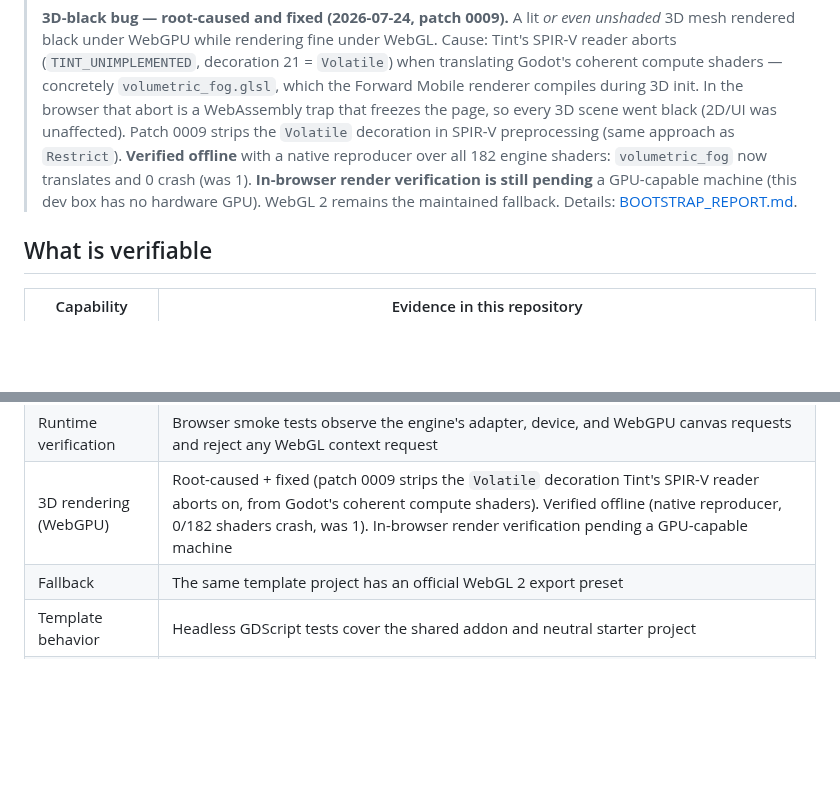
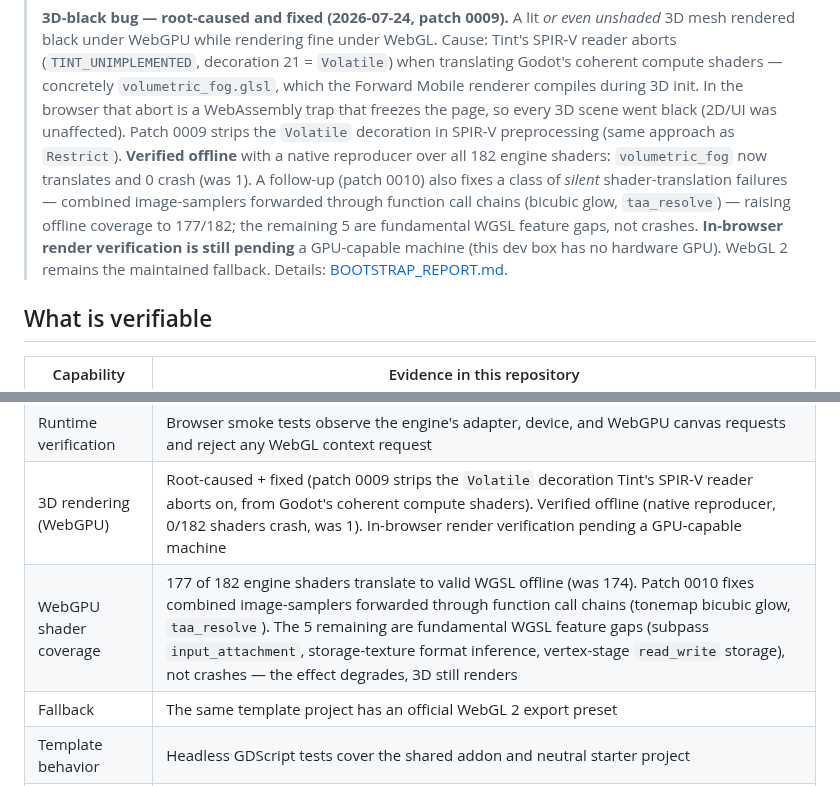
Before and after one commit to lxsolutions/studio-foundation, a Markdown page: README.md, 2 parts joined by grey strips. Drawn GitHub-style; blank space fills up the shorter version.

```diff
--- a/README.md
+++ b/README.md
@@ -25,9 +25,13 @@ engine fork is fetched or required.
 > every 3D scene went black (2D/UI was unaffected). Patch 0009 strips the
 > `Volatile` decoration in SPIR-V preprocessing (same approach as `Restrict`).
 > **Verified offline** with a native reproducer over all 182 engine shaders:
-> `volumetric_fog` now translates and 0 crash (was 1). **In-browser render
-> verification is still pending** a GPU-capable machine (this dev box has no
-> hardware GPU). WebGL 2 remains the maintained fallback. Details:
+> `volumetric_fog` now translates and 0 crash (was 1). A follow-up (patch 0010)
+> also fixes a class of *silent* shader-translation failures — combined
+> image-samplers forwarded through function call chains (bicubic glow,
+> `taa_resolve`) — raising offline coverage to 177/182; the remaining 5 are
+> fundamental WGSL feature gaps, not crashes. **In-browser render verification is
+> still pending** a GPU-capable machine (this dev box has no hardware GPU). WebGL 2
+> remains the maintained fallback. Details:
 > [BOOTSTRAP_REPORT.md](BOOTSTRAP_REPORT.md).
 
 ## What is verifiable
@@ -41,6 +45,7 @@ engine fork is fetched or required.
 | Export templates | Accepted archives are recorded by filename, byte count, and SHA-256 in [engine-lock.toml](engine/engine-lock.toml); the release and debug WebGPU templates are locked (they passed the **2D** browser + visual gate on 2026-07-24) |
 | Runtime verification | Browser smoke tests observe the engine's adapter, device, and WebGPU canvas requests and reject any WebGL context request |
 | 3D rendering (WebGPU) | Root-caused + fixed (patch 0009 strips the `Volatile` decoration Tint's SPIR-V reader aborts on, from Godot's coherent compute shaders). Verified offline (native reproducer, 0/182 shaders crash, was 1). In-browser render verification pending a GPU-capable machine |
+| WebGPU shader coverage | 177 of 182 engine shaders translate to valid WGSL offline (was 174). Patch 0010 fixes combined image-samplers forwarded through function call chains (tonemap bicubic glow, `taa_resolve`). The 5 remaining are fundamental WGSL feature gaps (subpass `input_attachment`, storage-texture format inference, vertex-stage `read_write` storage), not crashes — the effect degrades, 3D still renders |
 | Fallback | The same template project has an official WebGL 2 export preset |
 | Template behavior | Headless GDScript tests cover the shared addon and neutral starter project |
 | Optional services | Rust and Nakama components are independently tested and are not required for client-only use |
```
Also changed, not shown: BOOTSTRAP_REPORT.md (+1 -0 lines), docs/architecture/webgpu-runtime-status.md (+22 -1 lines).
